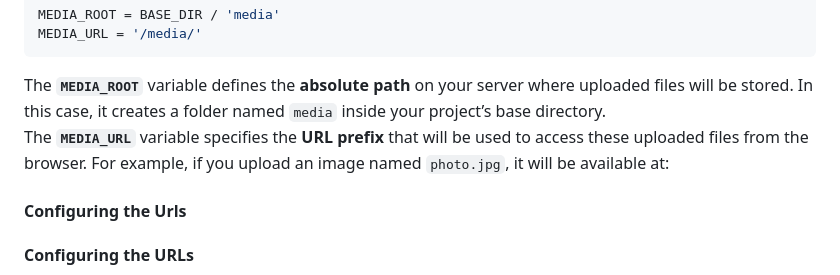
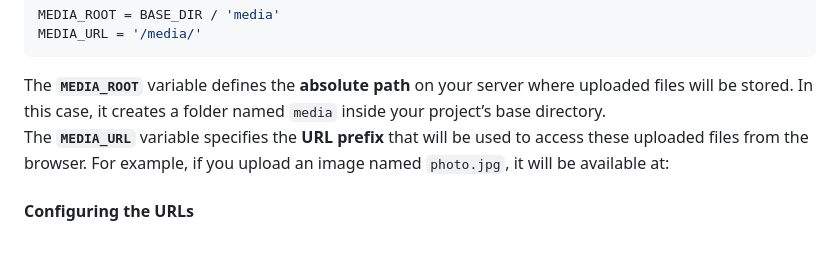
Before and after one commit to Bayt-al-Hikmah/Django, a Markdown page: Workshop4/Workshop4.md, the part around one of its changes. Drawn GitHub-style; blank space fills up the shorter version.

````diff
--- a/Workshop4/Workshop4.md
+++ b/Workshop4/Workshop4.md
@@ -199,7 +199,6 @@ MEDIA_URL = '/media/'
 ```
 The **`MEDIA_ROOT`** variable defines the **absolute path** on your server where uploaded files will be stored. In this case, it creates a folder named `media` inside your project’s base directory.
 The **`MEDIA_URL`** variable specifies the **URL prefix** that will be used to access these uploaded files from the browser. For example, if you upload an image named `photo.jpg`, it will be available at:
-#### Configuring the Urls
 #### Configuring the URLs
 
 Finally, we need to set up the **URL configurations** for our app so Django knows how to route requests to the correct views.
````
Also changed, not shown: other parts of Workshop4/Workshop4.md (+0 -6 lines).
